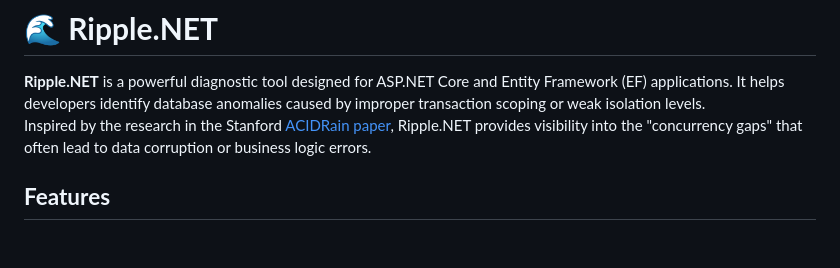
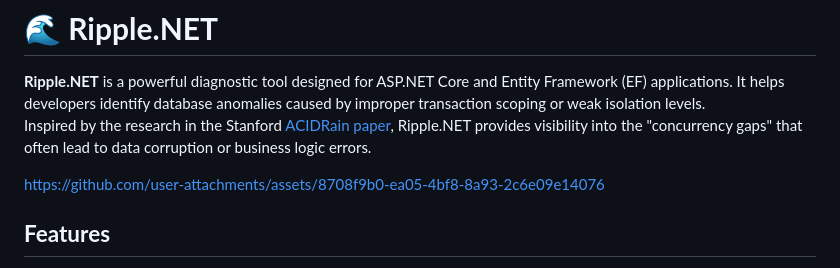
Before and after one commit to VeloxDB/Ripple.NET, a Markdown page: README.md, the part around the change. GitHub-like rendering; blank space fills up the shorter version.

Commit message:
Update README.md
Added demo video

```diff
--- a/README.md
+++ b/README.md
@@ -2,6 +2,8 @@
 
 **Ripple.NET** is a powerful diagnostic tool designed for ASP.NET Core and Entity Framework (EF) applications. It helps developers identify database anomalies caused by improper transaction scoping or weak isolation levels.
 Inspired by the research in the Stanford [ACIDRain paper](https://dl.acm.org/doi/pdf/10.1145/3035918.3064037), Ripple.NET provides visibility into the "concurrency gaps" that often lead to data corruption or business logic errors.
+
+https://github.com/user-attachments/assets/8708f9b0-ea05-4bf8-8a93-2c6e09e14076
 
 ## **Features**
 
```
